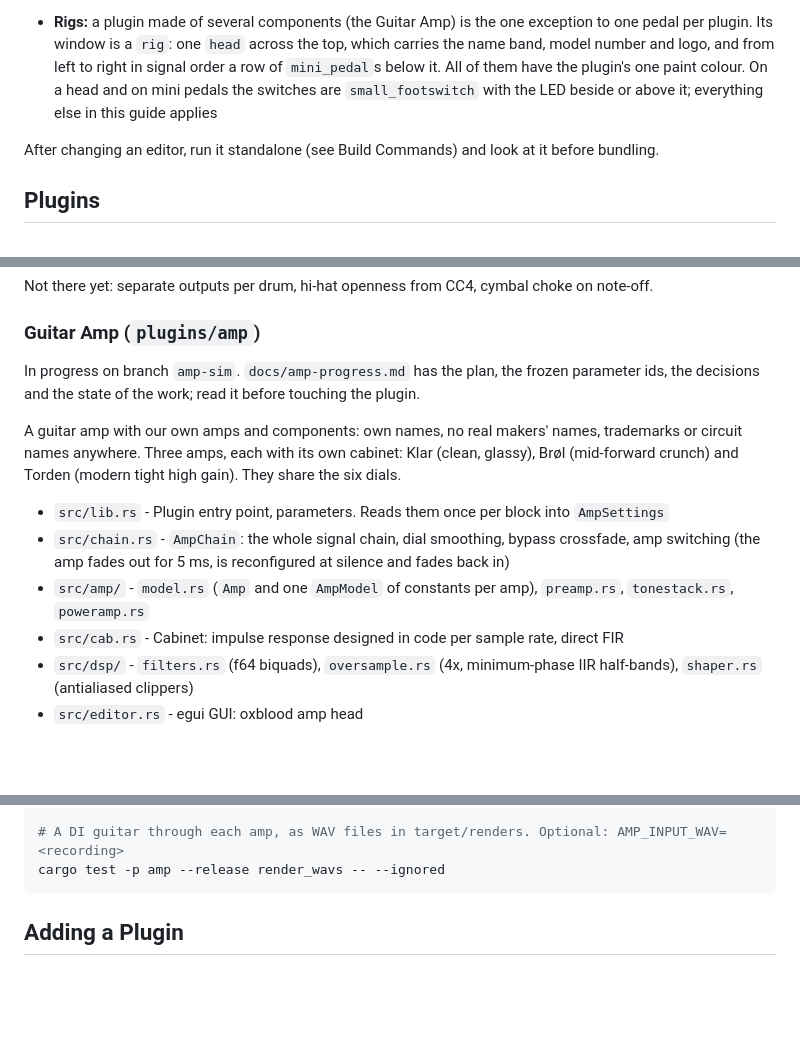
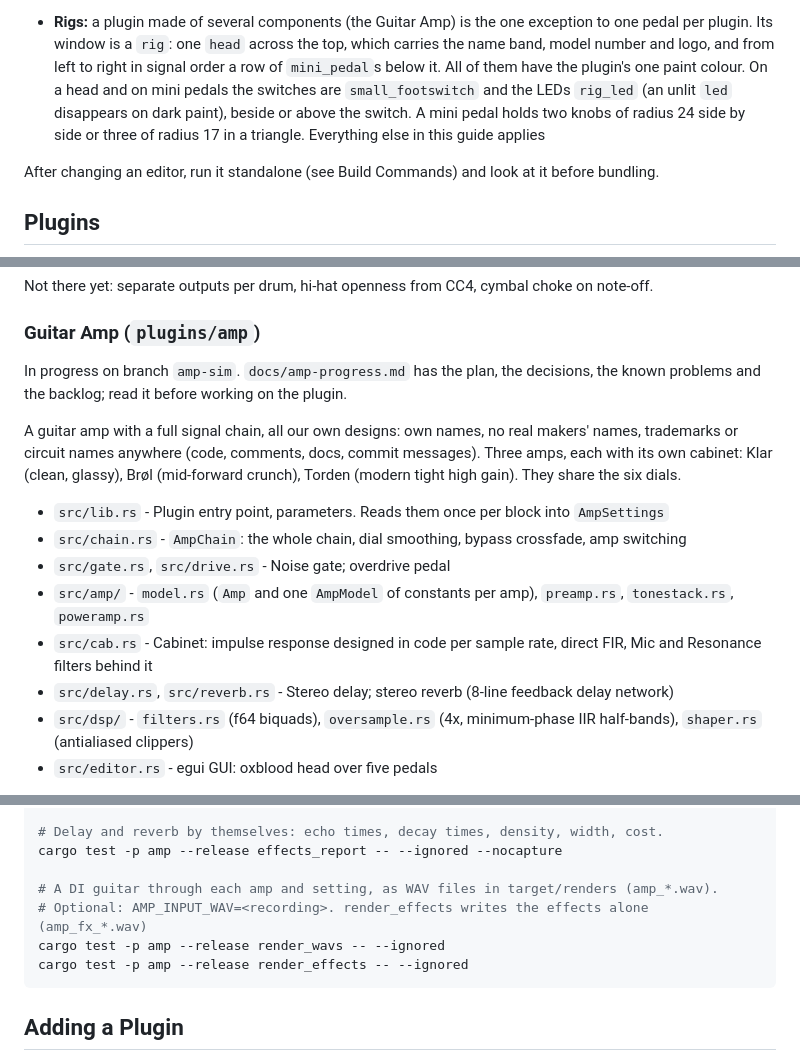
Before and after one commit to FrankDrebin893/GuitarPitchShifterPlugin, a Markdown page: CLAUDE.md, 3 parts joined by grey strips. GitHub-like rendering; blank space fills up the shorter version.

````diff
--- a/CLAUDE.md
+++ b/CLAUDE.md
@@ -95,7 +96,9 @@ controls, portrait) or `plugins/drums/src/editor.rs` (many controls, landscape)
   pedal per plugin. Its window is a `rig`: one `head` across the top, which carries the name band,
   model number and logo, and from left to right in signal order a row of `mini_pedal`s below it.
   All of them have the plugin's one paint colour. On a head and on mini pedals the switches are
-  `small_footswitch` with the LED beside or above it; everything else in this guide applies
+  `small_footswitch` and the LEDs `rig_led` (an unlit `led` disappears on dark paint), beside or
+  above the switch. A mini pedal holds two knobs of radius 24 side by side or three of radius 17
+  in a triangle. Everything else in this guide applies
 
 After changing an editor, run it standalone (see Build Commands) and look at it before bundling.
 
@@ -187,20 +190,23 @@ Not there yet: separate outputs per drum, hi-hat openness from CC4, cymbal choke
 
 ### Guitar Amp (`plugins/amp`)
 
-In progress on branch `amp-sim`. `docs/amp-progress.md` has the plan, the frozen parameter ids,
-the decisions and the state of the work; read it before touching the plugin.
+In progress on branch `amp-sim`. `docs/amp-progress.md` has the plan, the decisions, the known
+problems and the backlog; read it before working on the plugin.
 
-A guitar amp with our own amps and components: own names, no real makers' names, trademarks or
-circuit names anywhere. Three amps, each with its own cabinet: Klar (clean, glassy), Brøl
-(mid-forward crunch) and Torden (modern tight high gain). They share the six dials.
+A guitar amp with a full signal chain, all our own designs: own names, no real makers' names,
+trademarks or circuit names anywhere (code, comments, docs, commit messages). Three amps, each
+with its own cabinet: Klar (clean, glassy), Brøl (mid-forward crunch), Torden (modern tight high
+gain). They share the six dials.
 
 - `src/lib.rs` - Plugin entry point, parameters. Reads them once per block into `AmpSettings`
-- `src/chain.rs` - `AmpChain`: the whole signal chain, dial smoothing, bypass crossfade, amp
-  switching (the amp fades out for 5 ms, is reconfigured at silence and fades back in)
+- `src/chain.rs` - `AmpChain`: the whole chain, dial smoothing, bypass crossfade, amp switching
+- `src/gate.rs`, `src/drive.rs` - Noise gate; overdrive pedal
 - `src/amp/` - `model.rs` (`Amp` and one `AmpModel` of constants per amp), `preamp.rs`,
   `tonestack.rs`, `poweramp.rs`
-- `src/cab.rs` - Cabinet: impulse response designed in code per sample rate, direct FIR
+- `src/cab.rs` - Cabinet: impulse response designed in code per sample rate, direct FIR, Mic and
+  Resonance filters behind it
+- `src/delay.rs`, `src/reverb.rs` - Stereo delay; stereo reverb (8-line feedback delay network)
 - `src/dsp/` - `filters.rs` (f64 biquads), `oversample.rs` (4x, minimum-phase IIR half-bands),
   `shaper.rs` (antialiased clippers)
-- `src/editor.rs` - egui GUI: oxblood amp head
+- `src/editor.rs` - egui GUI: oxblood head over five pedals
 
@@ -213,7 +269,12 @@ Amps differ only by the constants in `amp/model.rs`: tune there, never with `mat
 cargo test -p amp --release amp_report -- --ignored --nocapture
 
-# A DI guitar through each amp, as WAV files in target/renders. Optional: AMP_INPUT_WAV=<recording>
+# Delay and reverb by themselves: echo times, decay times, density, width, cost.
+cargo test -p amp --release effects_report -- --ignored --nocapture
+
+# A DI guitar through each amp and setting, as WAV files in target/renders (amp_*.wav).
+# Optional: AMP_INPUT_WAV=<recording>. render_effects writes the effects alone (amp_fx_*.wav)
 cargo test -p amp --release render_wavs -- --ignored
+cargo test -p amp --release render_effects -- --ignored
 ```
 
 ## Adding a Plugin
````
Also changed, not shown: other parts of CLAUDE.md (+56 -5 lines), docs/amp-progress.md (+37 -34 lines).
